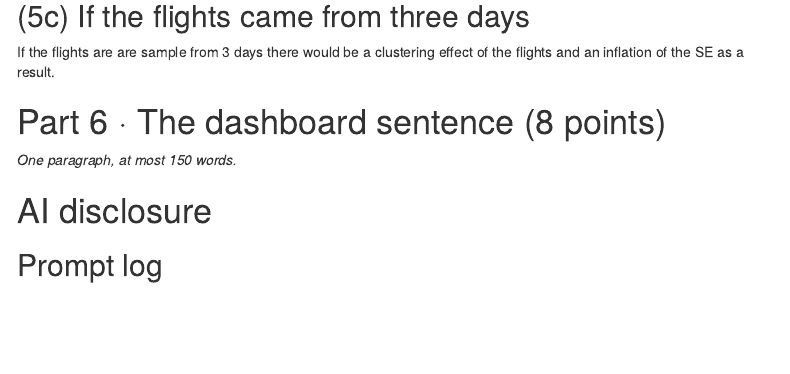
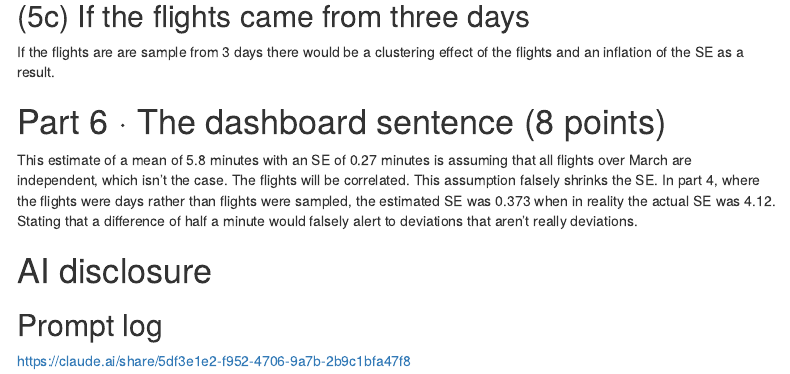
Before and after one commit to samnicholes27/ds6101, an R Markdown document (homework/homework_3/hw3-nicholes.Rmd): the page in a window 1100 px wide, from 16800 px down. Rendered offline with R 4.5, knitr and Pandoc, with nearby package versions; some code elsewhere in the file could not run offline; menus at the side of the page are left out.

Commit message:
HW 3 updates

```diff
--- a/homework/homework_3/hw3-nicholes.Rmd
+++ b/homework/homework_3/hw3-nicholes.Rmd
@@ -407,9 +407,9 @@ round(n180_10)
 If the flights are are sample from 3 days there would be a clustering effect of the flights and an inflation of the SE as a result.
 
 # Part 6 · The dashboard sentence (8 points)
+This estimate of a mean of 5.8 minutes with an SE of 0.27 minutes is assuming that all flights over March are independent, which isn't the case. The flights will be correlated. This assumption falsely shrinks the SE. In part 4, where the flights were days rather than flights were sampled, the estimated SE was 0.373 when in reality the actual SE was 4.12. Stating that a difference of half a minute would falsely alert to deviations that aren't really deviations.
 
-*One paragraph, at most 150 words.*
 
 # AI disclosure
-
 ## Prompt log
+https://claude.ai/share/5df3e1e2-f952-4706-9a7b-2b9c1bfa47f8
```
